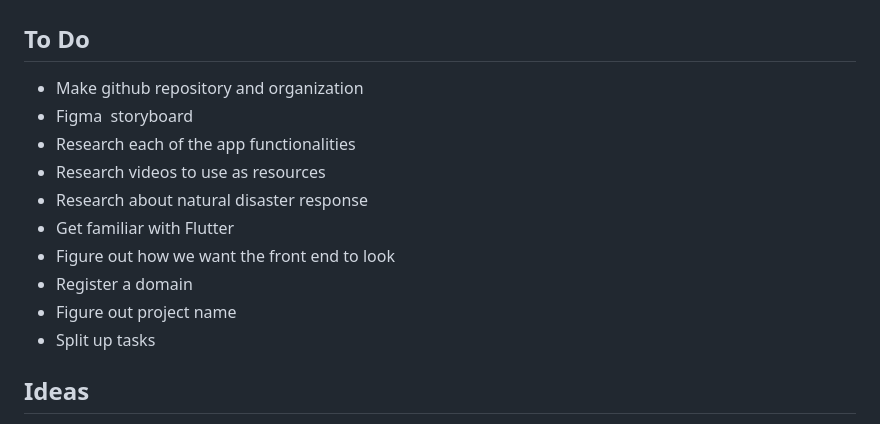
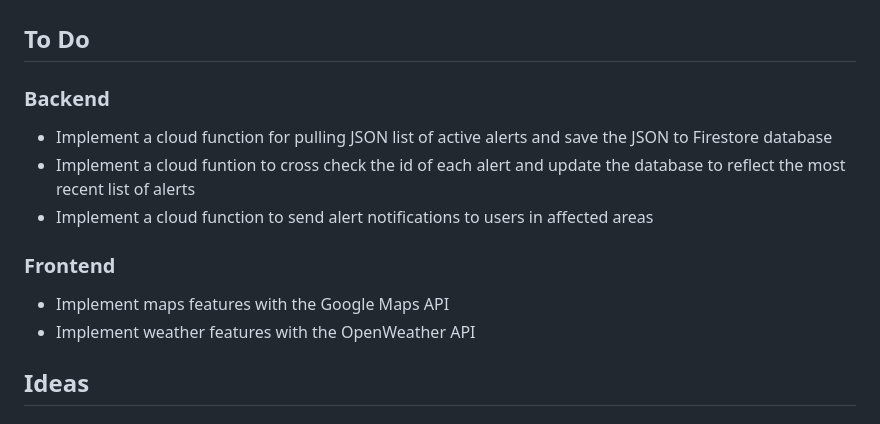
Before and after one commit to GoogleSolutionChallenge/CrisisConnect-App-Repository, a Markdown page: README.md, the part around the change. Rendered like a GitHub page.

```diff
--- a/README.md
+++ b/README.md
@@ -1,16 +1,14 @@
 # CrisisConnect-Repository
 
 ## To Do
-- Make github repository and organization
-- Figma  storyboard
-- Research each of the app functionalities
-- Research videos to use as resources
-- Research about natural disaster response
-- Get familiar with Flutter
-- Figure out how we want the front end to look
-- Register a domain
-- Figure out project name
-- Split up tasks
+### Backend
+- Implement a cloud function for pulling JSON list of active alerts and save the JSON to Firestore database
+- Implement a cloud funtion to cross check the id of each alert and update the database to reflect the most recent list of alerts
+- Implement a cloud function to send alert notifications to users in affected areas
+### Frontend
+- Implement maps features with the Google Maps API
+- Implement weather features with the OpenWeather API
+
 
 ## Ideas
 -   Good Health and Wellbeing:
```
